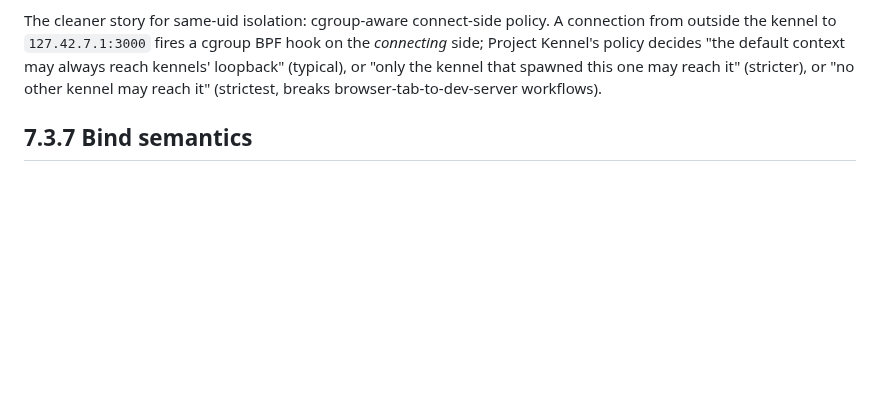
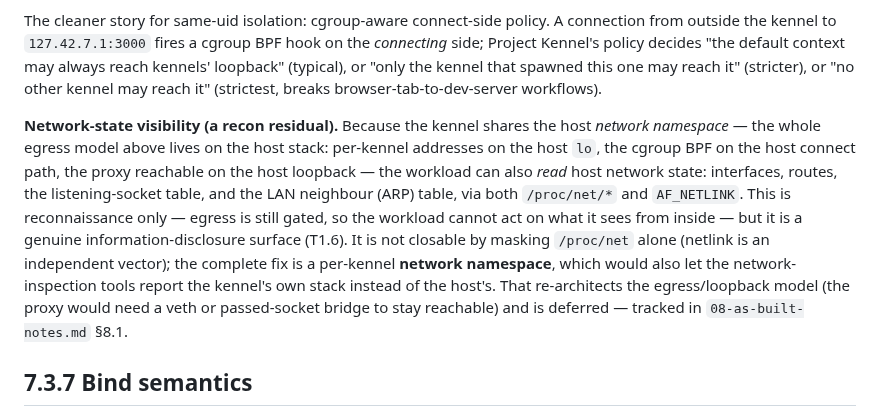
Before and after one commit to projectkennel/projectkennel, a Markdown page: docs/design/07-3-network.md, the part around the change. GitHub-like rendering; blank space fills up the shorter version.

```diff
--- a/docs/design/07-3-network.md
+++ b/docs/design/07-3-network.md
@@ -222,6 +222,8 @@ For users unwilling to grant `CAP_NET_ADMIN` to any helper: IPv4 still works ful
 
 The cleaner story for same-uid isolation: cgroup-aware connect-side policy. A connection from outside the kennel to `127.42.7.1:3000` fires a cgroup BPF hook on the *connecting* side; Project Kennel's policy decides "the default context may always reach kennels' loopback" (typical), or "only the kennel that spawned this one may reach it" (stricter), or "no other kennel may reach it" (strictest, breaks browser-tab-to-dev-server workflows).
 
+**Network-state visibility (a recon residual).** Because the kennel shares the host *network namespace* — the whole egress model above lives on the host stack: per-kennel addresses on the host `lo`, the cgroup BPF on the host connect path, the proxy reachable on the host loopback — the workload can also *read* host network state: interfaces, routes, the listening-socket table, and the LAN neighbour (ARP) table, via both `/proc/net/*` and `AF_NETLINK`. This is reconnaissance only — egress is still gated, so the workload cannot act on what it sees from inside — but it is a genuine information-disclosure surface (T1.6). It is not closable by masking `/proc/net` alone (netlink is an independent vector); the complete fix is a per-kennel **network namespace**, which would also let the network-inspection tools report the kennel's own stack instead of the host's. That re-architects the egress/loopback model (the proxy would need a veth or passed-socket bridge to stay reachable) and is deferred — tracked in `08-as-built-notes.md` §8.1.
+
 ## 7.3.7 Bind semantics
 
 A kennel legitimately needs to `bind()`: AI agent runs `npm run dev` spinning up a webpack dev server, build tool starts a local service for testing, language server opens a socket for the editor.
```
Also changed, not shown: docs/architecture/08-as-built-notes.md (+8 -0 lines), docs/design/THREATS.md (+1 -1 lines).
